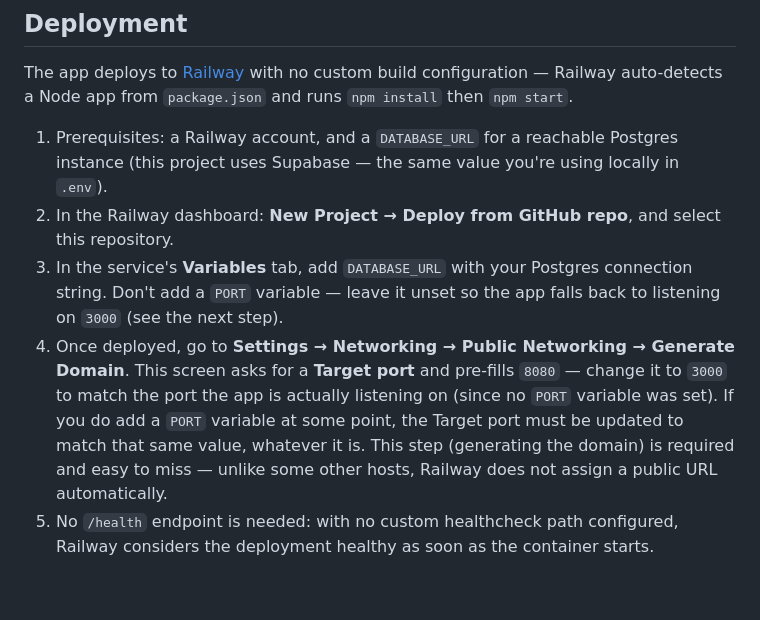
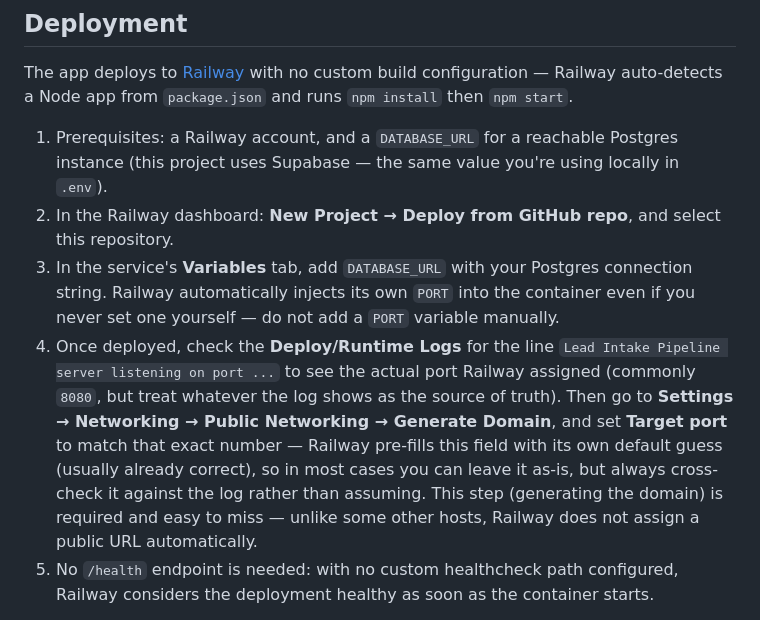
Before and after one commit to NovaVey/Lead-Intake-Pipeline, a Markdown page: README.md, the part around the change. Drawn GitHub-style; blank space fills up the shorter version.

Commit message:
Correct README: Railway auto-injects PORT regardless of Variables
Confirmed via a real deploy that Railway sets its own PORT in the
container (8080 in this case) even without a PORT variable added
manually, contradicting the prior guidance to target port 3000.
Target port must match whatever the startup log actually shows.

Co-Authored-By: Claude Sonnet 5 <noreply@anthropic.com>
Claude-Session: https://claude.ai/code/session_01NhmhCrSXWGCcyoKz4NotD6

```diff
--- a/README.md
+++ b/README.md
@@ -50,8 +50,8 @@ The app deploys to [Railway](https://railway.com) with no custom build configura
 
 1. Prerequisites: a Railway account, and a `DATABASE_URL` for a reachable Postgres instance (this project uses Supabase — the same value you're using locally in `.env`).
 2. In the Railway dashboard: **New Project → Deploy from GitHub repo**, and select this repository.
-3. In the service's **Variables** tab, add `DATABASE_URL` with your Postgres connection string. Don't add a `PORT` variable — leave it unset so the app falls back to listening on `3000` (see the next step).
-4. Once deployed, go to **Settings → Networking → Public Networking → Generate Domain**. This screen asks for a **Target port** and pre-fills `8080` — change it to `3000` to match the port the app is actually listening on (since no `PORT` variable was set). If you do add a `PORT` variable at some point, the Target port must be updated to match that same value, whatever it is. This step (generating the domain) is required and easy to miss — unlike some other hosts, Railway does not assign a public URL automatically.
+3. In the service's **Variables** tab, add `DATABASE_URL` with your Postgres connection string. Railway automatically injects its own `PORT` into the container even if you never set one yourself — do not add a `PORT` variable manually.
+4. Once deployed, check the **Deploy/Runtime Logs** for the line `Lead Intake Pipeline server listening on port ...` to see the actual port Railway assigned (commonly `8080`, but treat whatever the log shows as the source of truth). Then go to **Settings → Networking → Public Networking → Generate Domain**, and set **Target port** to match that exact number — Railway pre-fills this field with its own default guess (usually already correct), so in most cases you can leave it as-is, but always cross-check it against the log rather than assuming. This step (generating the domain) is required and easy to miss — unlike some other hosts, Railway does not assign a public URL automatically.
 5. No `/health` endpoint is needed: with no custom healthcheck path configured, Railway considers the deployment healthy as soon as the container starts.
 
 Note: `.nvmrc` is included as a courtesy for local development with `nvm`, but Railway itself does not read it — only the `engines.node` field in `package.json` affects the Railway build.
```
